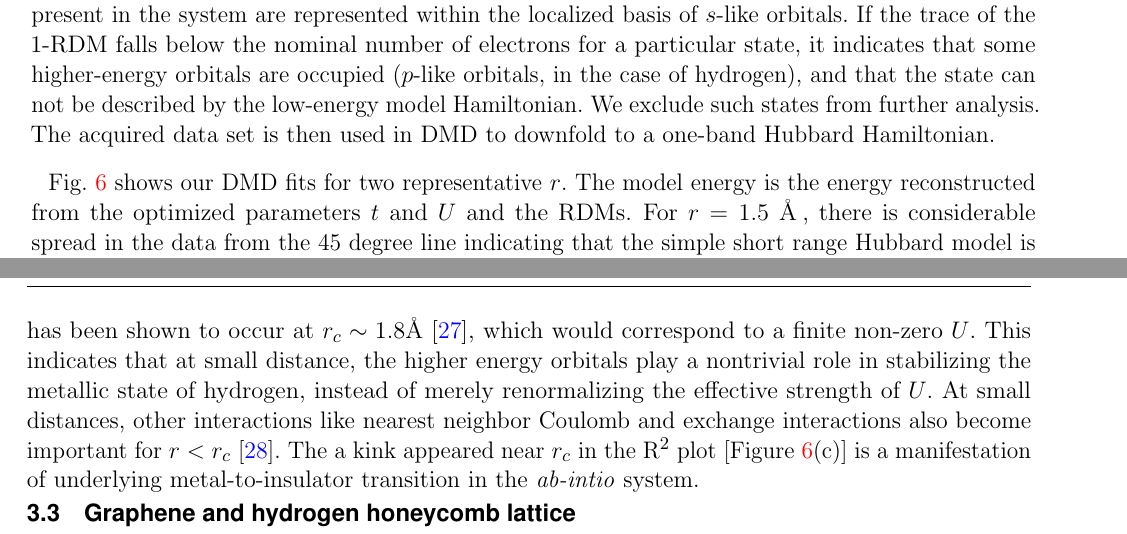
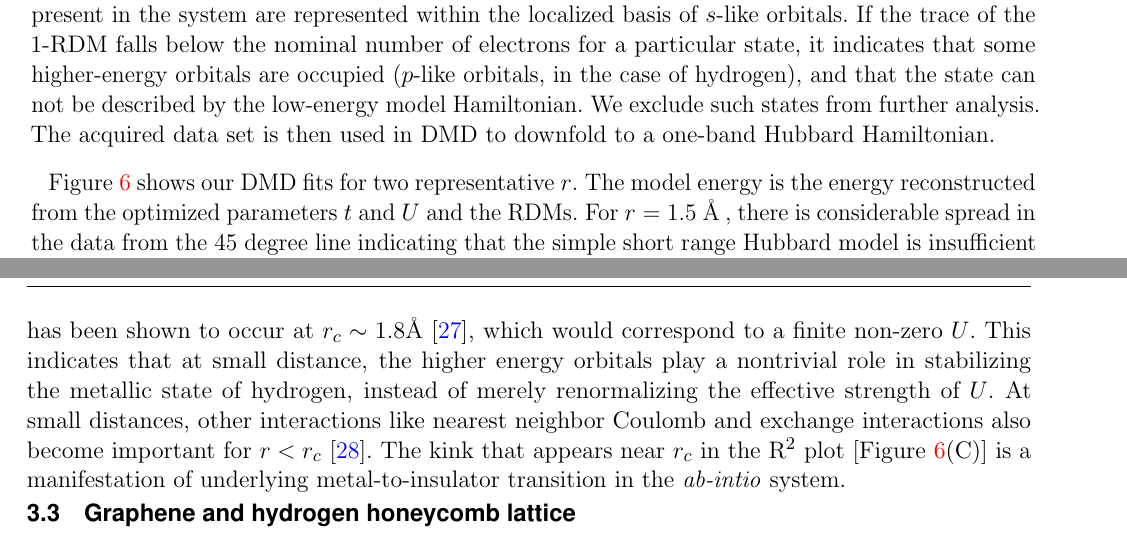
Before and after one commit to hiteshjc/Downfolding, a LaTeX document (Downfolding_review/main.tex, which reads Downfolding_review/hchain.tex): two parts of pages 14 and 15 of 25, joined at a grey line, cut so that both start at the same text. Compiled offline with pdfLaTeX.

Commit message:
minor fixs

```diff
--- a/Downfolding_review/hchain.tex
+++ b/Downfolding_review/hchain.tex
@@ -37,7 +37,7 @@ which was used for calculating the reduced density matrices (descriptors). (C) T
 \label{fig:fit_quality}
 \end{figure}
 
-Fig.~\ref{fig:fit_quality} shows our DMD fits for two representative $r$. The model energy is the energy
+Figure~\ref{fig:fit_quality} shows our DMD fits for two representative $r$. The model energy is the energy
 reconstructed from the optimized parameters $t$ and $U$ and the RDMs. For $r=1.5$ \AA \:, there is
 considerable spread in the data from the 45 degree line indicating that the simple short range Hubbard model
 is insufficient for an \textit{accurate} description in the corresponding energy window. In contrast, the R$^2$ fit parameter is significantly larger for larger $r$, suggesting the increased
@@ -61,4 +61,4 @@ metal-to-insulator transition has been shown to occur at $r_c \sim 1.8$\AA~\cite
 to a finite non-zero $U$. This indicates that at small distance, the higher energy orbitals play a nontrivial
 role in stabilizing the metallic state of hydrogen, instead of merely renormalizing the effective strength of $U$.
 At small distances, other interactions like nearest neighbor Coulomb
-and exchange interactions also become important for $r<r_c$ \cite{ZhengThesis}. The a kink appeared near $r_c$ in the R$^2$ plot [Figure~\ref{fig:fit_quality}(c)] is a manifestation of underlying metal-to-insulator transition in the \textit{ab-intio} system.
+and exchange interactions also become important for $r<r_c$ \cite{ZhengThesis}. The kink that appears near $r_c$ in the R$^2$ plot [Figure~\ref{fig:fit_quality}(C)] is a manifestation of underlying metal-to-insulator transition in the \textit{ab-intio} system.
```
Also changed, not shown: Downfolding_review/hchain.tex (2 more changed lines).
